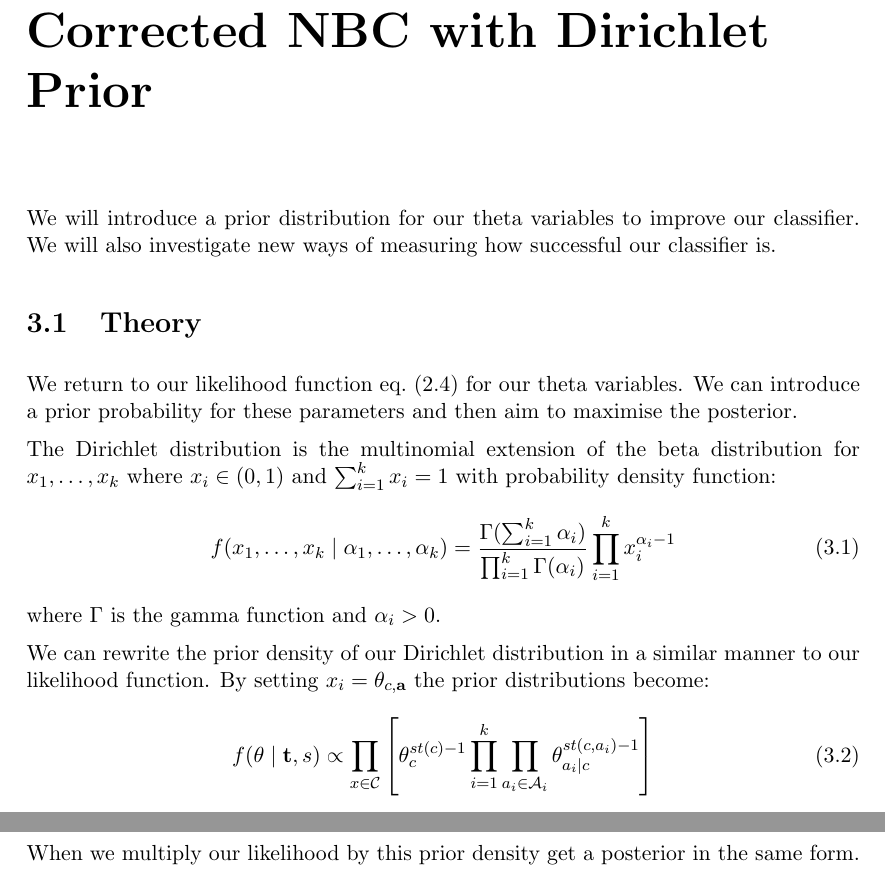
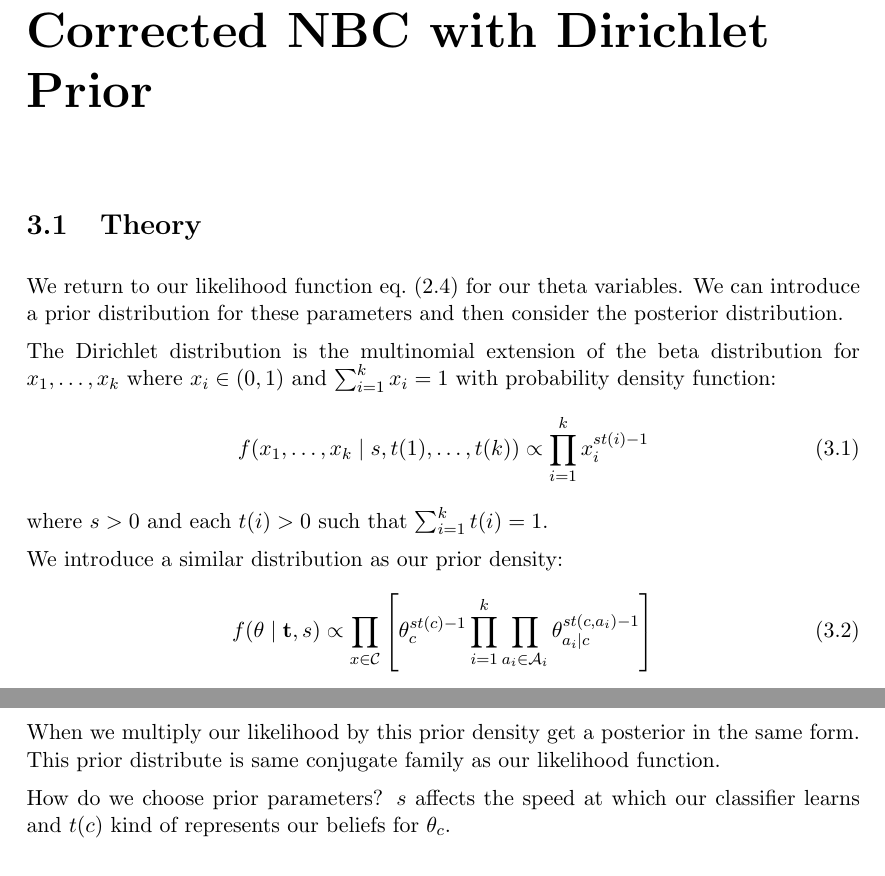
Before and after one commit to ben-willis/credal-classification-project, a LaTeX document (report/report.tex, which reads report/3_dirichlet_prior.tex): two parts of pages 10 and 11 of 11, joined at a grey line, cut so that both start at the same text. Compiled offline with pdfLaTeX.

Commit message:
Update report.pdf

```diff
--- a/report/3_dirichlet_prior.tex
+++ b/report/3_dirichlet_prior.tex
@@ -1,21 +1,17 @@
 \chapter{Corrected NBC with Dirichlet Prior}
-
-We will introduce a prior distribution for our theta variables to improve our classifier.
-We will also investigate new ways of measuring how successful our classifier is.
 
 \section{Theory}
 
 We return to our likelihood function \cref{likelihood} for our theta variables.
-We can introduce a prior probability for these parameters and then aim to maximise the posterior.
+We can introduce a prior distribution for these parameters and then consider the posterior distribution.
 
 The Dirichlet distribution is the multinomial extension of the beta distribution for $x_1,\dots,x_k$ where $x_i \in (0,1)$ and $\sum_{i=1}^k x_i = 1$ with probability density function:
 \begin{equation} \label{dirichlet_pdf}
-	f(x_1,\dots,x_k \mid \alpha_1,\dots,\alpha_k) = \frac{\Gamma(\sum_{i=1}^k\alpha_i)}{\prod_{i=1}^k\Gamma(\alpha_i)} \prod_{i=1}^k x_i^{\alpha_i - 1}
+	f(x_1,\dots,x_k \mid s, t(1),\dots,t(k)) \propto \prod_{i=1}^k x_i^{st(i) - 1}
 \end{equation}
-where $\Gamma$ is the gamma function and $\alpha_i > 0$.
+where $s > 0$ and each $t(i)>0$ such that $\sum_{i=1}^{k}t(i) = 1$.
 
-We can rewrite the prior density of our Dirichlet distribution in a similar manner to our likelihood function.
-By setting $x_i = \theta_{c,\mathbf{a}}$ the prior distributions become:
+We introduce a similar distribution as our prior density:
 \begin{equation} \label{prior}
 	f(\mathbf{\theta} \mid \mathbf{t}, s) \propto \prod_{x \in \mathcal{C}} \left[ \theta_c^{st(c) - 1} \prod_{i=1}^k \prod_{a_i \in \mathcal{A}_i} \theta_{a_i \mid c}^{st(c, a_i) - 1} \right]
 \end{equation}
@@ -33,3 +29,6 @@ This prior Dirichlet distribution \cite{Zaffalon01} has the following constraint
 For all $(i, a_i, c)$.
 
 When we multiply our likelihood by this prior density get a posterior in the same form.
+This prior distribute is same conjugate family as our likelihood function.
+
+How do we choose prior parameters? $s$ affects the speed at which our classifier learns and $t(c)$ kind of represents our beliefs for $\theta_c$.
```
Also changed, not shown: report/report.pdf.
